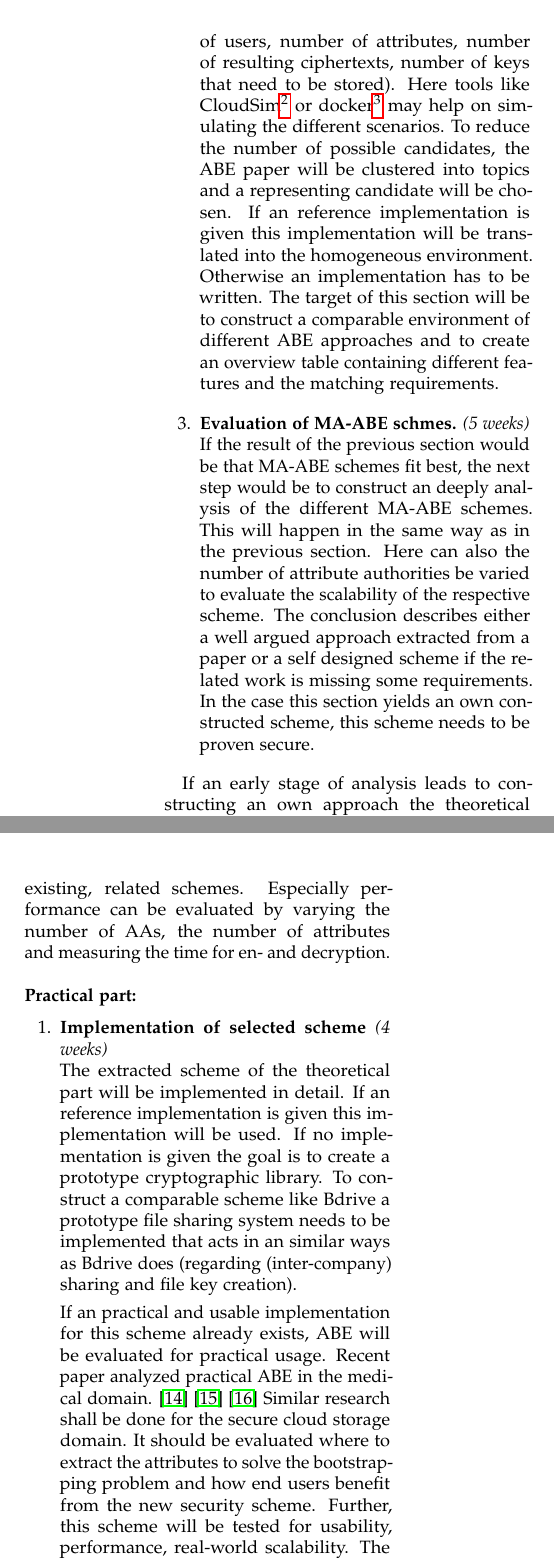
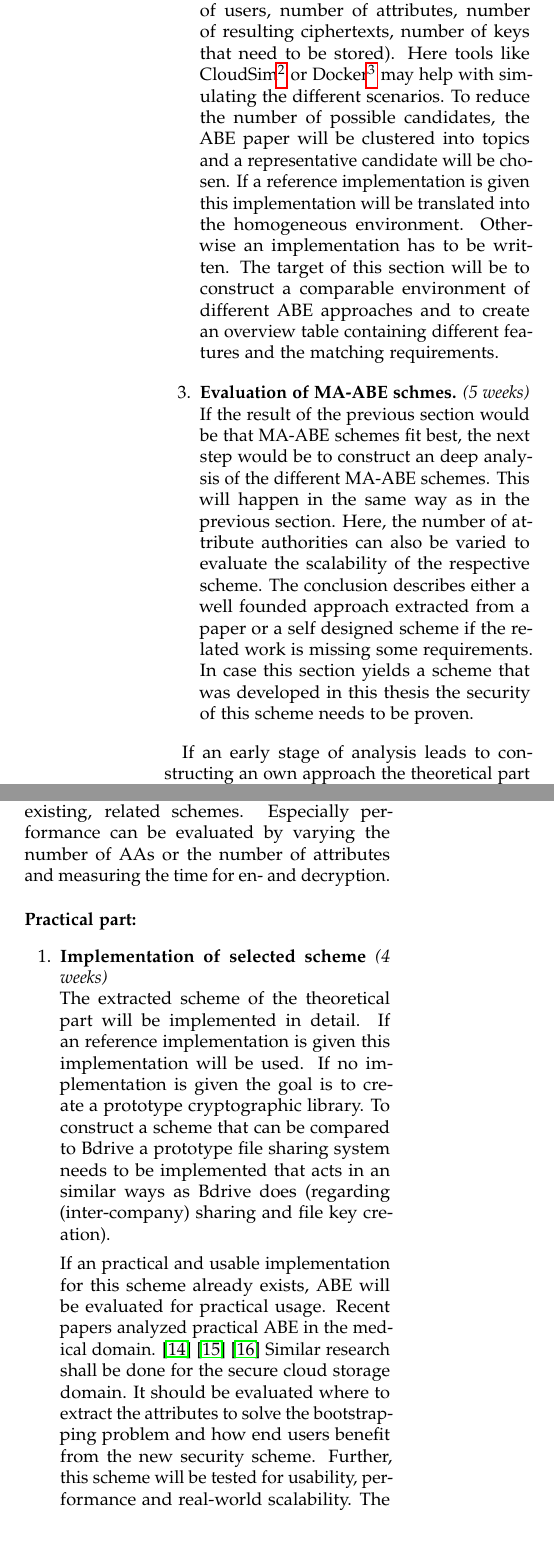
Before and after one commit to Anroc/PAD-TFDAC-MACS, a LaTeX paper (proposal/multi-authority-abe-proposal.tex): two parts of the columns of page 4 of 6 before the commit and two parts of the columns of page 5 of 8 after it, joined at a grey line, cut so that both start at the same text, the shorter picture padded with empty space. Compiled offline with pdfLaTeX.

Commit message:
Overworked last page

```diff
--- a/proposal/multi-authority-abe-proposal.tex
+++ b/proposal/multi-authority-abe-proposal.tex
@@ -212,23 +213,23 @@ In detail this work splits into two parts. In the theoretical part (minimal requ
 	%\makebox[\columnwidth]{$\vcenter{\hbox{\rule{0.38\columnwidth}{0.7pt}}}$  Option 1. $\vcenter{\hbox{\rule{0.38\columnwidth}{0.7pt}}}$}
 	\item\textbf{Evaluation of ABE schemes.} \textit{(5 weeks)} \\
-		  To compare different ABE approaches, a homogeneous platform needs to be created. With this platform the different approaches can be implemented and compared regarding scalability (number of users, number of attributes, number of resulting ciphertexts, number of keys that need to be stored). Here tools like CloudSim\footnote{\url{http://www.cloudbus.org/cloudsim/}} or docker\footnote{\url{https://www.docker.com/}} may help on simulating the different scenarios. To reduce the number of possible candidates, the ABE paper will be clustered into topics and a representing candidate will be chosen. If an reference implementation is given this implementation will be translated into the homogeneous environment. Otherwise an implementation has to be written.
+		  To compare different ABE approaches, a homogeneous platform needs to be created. With this platform, the different approaches can be implemented and compared regarding scalability (number of users, number of attributes, number of resulting ciphertexts, number of keys that need to be stored). Here tools like CloudSim\footnote{\url{http://www.cloudbus.org/cloudsim/}} or Docker\footnote{\url{https://www.docker.com/}} may help with simulating the different scenarios. To reduce the number of possible candidates, the ABE paper will be clustered into topics and a representative candidate will be chosen. If a reference implementation is given this implementation will be translated into the homogeneous environment. Otherwise an implementation has to be written.
 		  The target of this section will be to construct a comparable environment of different ABE approaches and to create an overview table containing different features and the matching requirements.
 
 	\item\textbf{Evaluation of MA-ABE schmes.} \textit{(5 weeks)} \\
-		  If the result of the previous section would be that MA-ABE schemes fit best, the next step would be to construct an deeply analysis of the different MA-ABE schemes. This will happen in the same way as in the previous section. Here can also the number of attribute authorities be varied to evaluate the scalability of the respective scheme.
-		  The conclusion describes either a well argued approach extracted from a paper or a self designed scheme if the related work is missing some requirements. In the case this section yields an own constructed scheme, this scheme needs to be proven secure.
+		  If the result of the previous section would be that MA-ABE schemes fit best, the next step would be to construct an deep analysis of the different MA-ABE schemes. This will happen in the same way as in the previous section. Here, the number of attribute authorities can also be varied to evaluate the scalability of the respective scheme.
+		  The conclusion describes either a well founded approach extracted from a paper or a self designed scheme if the related work is missing some requirements. In case this section yields a scheme that was developed in this thesis the security of this scheme needs to be proven.
 \end{enumerate}
 
-If an early stage of analysis leads to constructing an own approach the theoretical part will be reordered as following: Evaluation of alternative security schemes (2 weeks), evaluation of ABE and MA-ABE schemes (4 weeks\footnote{Evaluation time will be shortened to leave more space to construct a new scheme}) and finally constructing, proofing, comparing and evaluating the new security scheme against related schemes (6 weeks).
-The last part will be done in similar ways as described above: A homogeneous platform will be created where a prototype of this approach can be compared against existing, related schemes. Especially performance can be evaluated by varying the number of AAs, the number of attributes and measuring the time for en- and decryption.\\
+If an early stage of analysis leads to constructing an own approach the theoretical part will be reordered as following: Evaluation of alternative security schemes (2 weeks), evaluation of ABE and MA-ABE schemes (4 weeks\footnote{Evaluation time will be shortened to leave more space to construct a new scheme}) and finally constructing, proving, comparing and evaluating the new security scheme against related schemes (6 weeks).
+The last part will be done in a similar way as described above: A homogeneous platform will be created where a prototype of this approach can be compared against existing, related schemes. Especially performance can be evaluated by varying the number of AAs or the number of attributes and measuring the time for en- and decryption.\\
 	%\makebox[\columnwidth]{$\vcenter{\hbox{\rule{0.38\columnwidth}{0.7pt}}}$  Option 2. $\vcenter{\hbox{\rule{0.38\columnwidth}{0.7pt}}}$}
 
 \noindent \textbf{Practical part:}
 \begin{enumerate}
 	\item\textbf{Implementation of selected scheme} \textit{(4 weeks)}\\
-		  The extracted scheme of the theoretical part will be implemented in detail. If an reference implementation is given this implementation will be used. If no implementation is given the goal is to create a prototype cryptographic library. To construct a comparable scheme like Bdrive a prototype file sharing system needs to be implemented that acts in an similar ways as Bdrive does (regarding (inter-company) sharing and file key creation).
+		  The extracted scheme of the theoretical part will be implemented in detail. If an reference implementation is given this implementation will be used. If no implementation is given the goal is to create a prototype cryptographic library. To construct a scheme that can be compared to Bdrive a prototype file sharing system needs to be implemented that acts in an similar ways as Bdrive does (regarding (inter-company) sharing and file key creation).
 
-		  If an practical and usable implementation for this scheme already exists, ABE will be evaluated for practical usage. Recent paper analyzed practical ABE in the medical domain. \cite{thatmann2016please} \cite{li2013scalable} \cite{akinyele2011securing} Similar research shall be done for the secure cloud storage domain. It should be evaluated where to extract the attributes to solve the bootstrapping problem and how end users benefit from the new security scheme. Further, this scheme will be tested for usability, performance, real-world scalability. The central question would be if real-world use-cases exist where ABE can clearly out-perform classical public-key encryption.
+		  If an practical and usable implementation for this scheme already exists, ABE will be evaluated for practical usage. Recent papers analyzed practical ABE in the medical domain. \cite{thatmann2016please} \cite{li2013scalable} \cite{akinyele2011securing} Similar research shall be done for the secure cloud storage domain. It should be evaluated where to extract the attributes to solve the bootstrapping problem and how end users benefit from the new security scheme. Further, this scheme will be tested for usability, performance and real-world scalability. The central question would be if real-world use-cases exist where ABE can clearly out-perform classical public-key encryption.
 
 	\item\textbf{Evaluation of implementation} \textit{(2 weeks)}\\
 		  Finally we want to compare the new implementation to the existing one in Bdrive. Here performance and scalability evaluations about the number of file keys, the computing time for en- and decryption as well as attribute revocation will be conducted and compared to the classical re-keying scheme.
```
Also changed, not shown: proposal/multi-authority-abe-proposal.tex (9 more changed lines).
